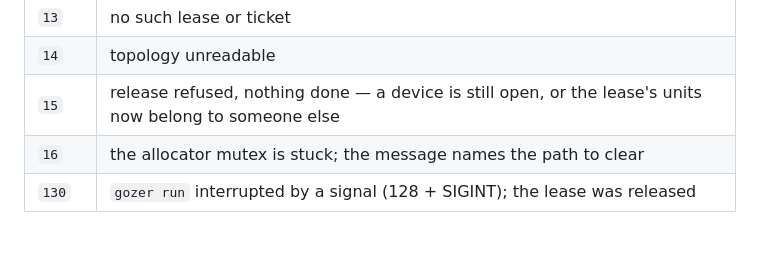
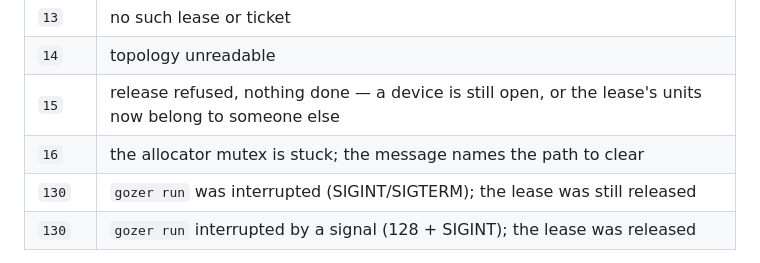
Before and after one commit to tsingletaryTT/tt-gozer, a Markdown page: README.md, the part around the change. GitHub-like rendering; blank space fills up the shorter version.

```diff
--- a/README.md
+++ b/README.md
@@ -103,6 +103,7 @@ carry the outcome, so no output parsing is required:
 | `14` | topology unreadable |
 | `15` | release refused, nothing done — a device is still open, or the lease's units now belong to someone else |
 | `16` | the allocator mutex is stuck; the message names the path to clear |
+| `130` | `gozer run` was interrupted (SIGINT/SIGTERM); the lease was still released |
 | `130` | `gozer run` interrupted by a signal (128 + SIGINT); the lease was released |
 
 Waiting is designed around agents: `acquire` never blocks, so an agent gets a ticket and can
```
